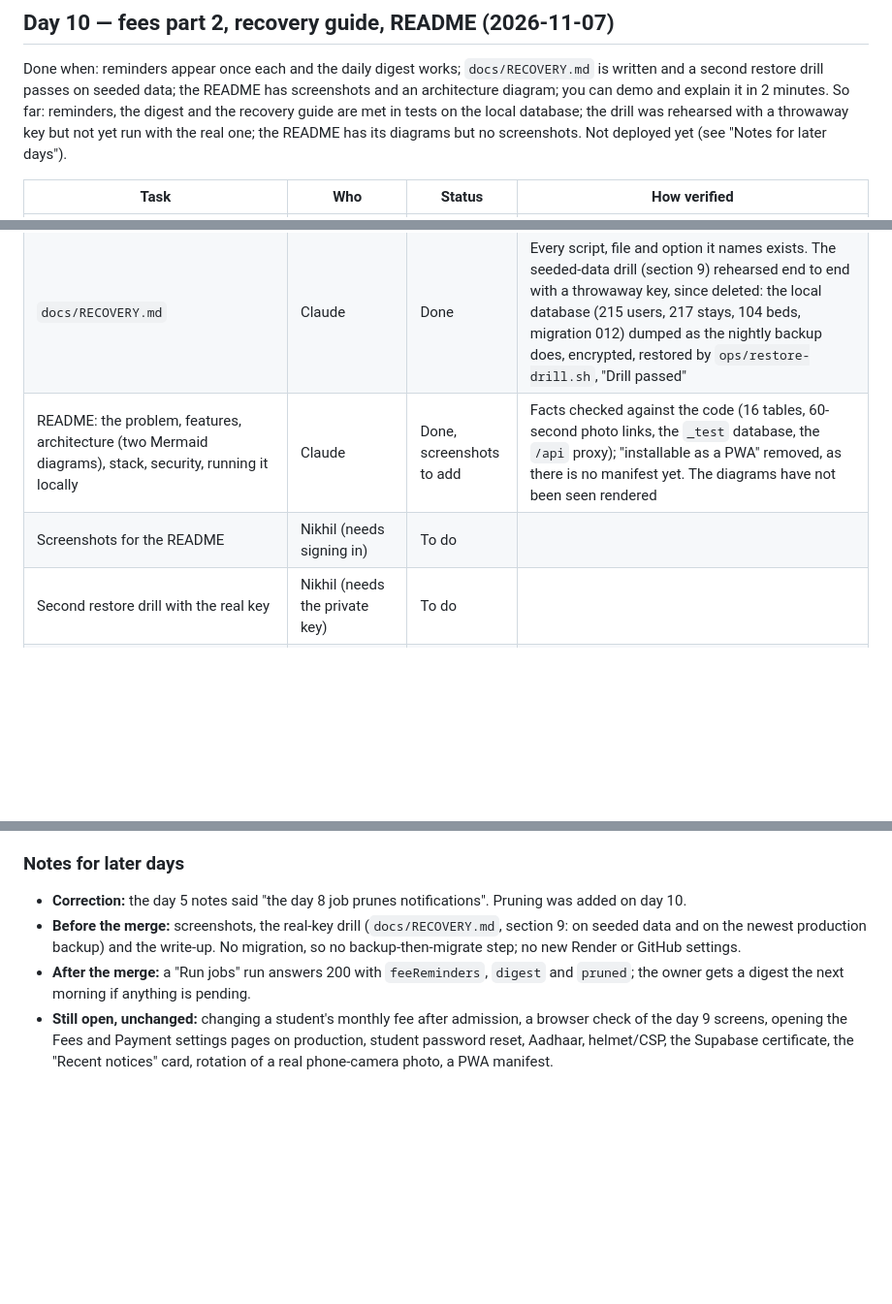
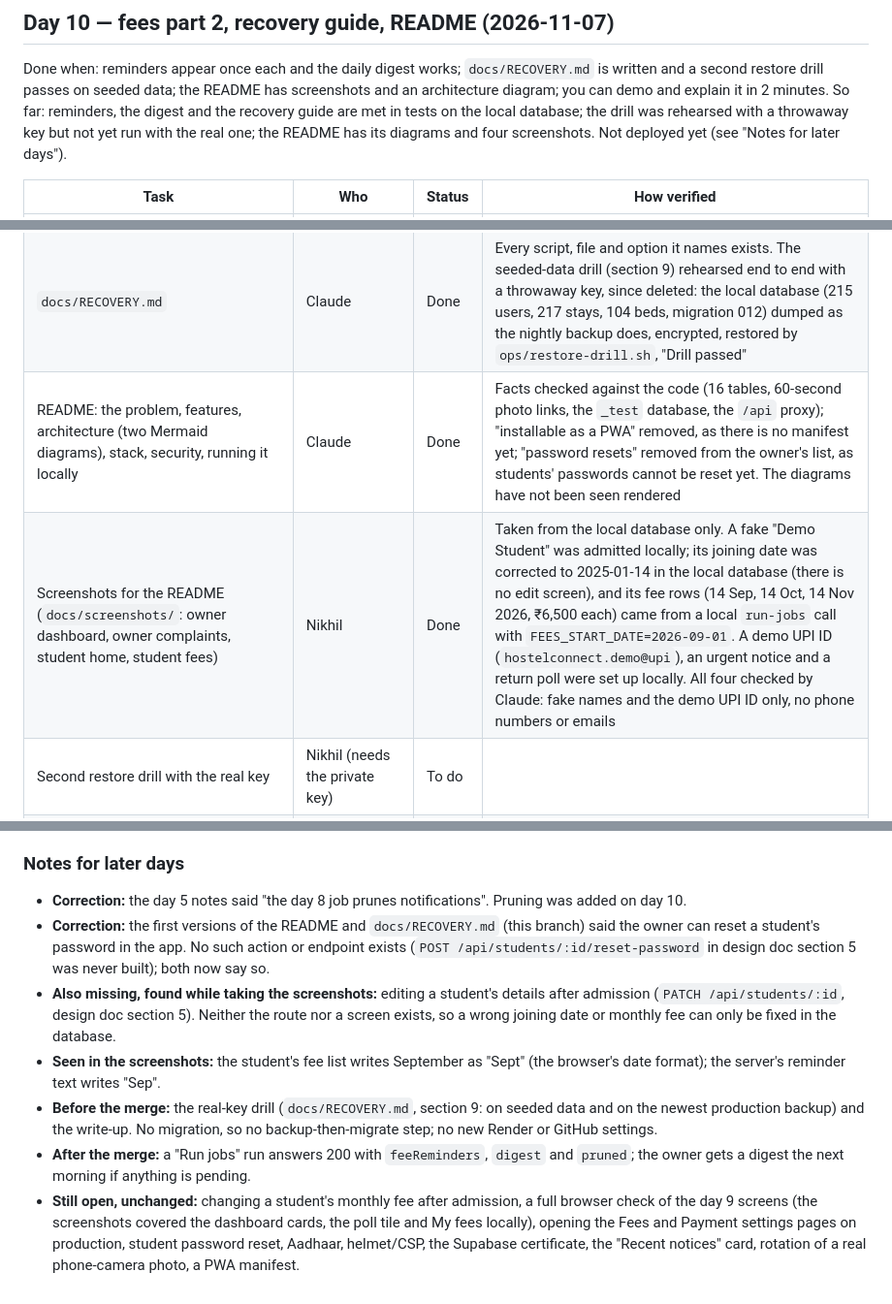
Before and after one commit to nick10-05/HOSTELCONNECT, a Markdown page: docs/progress.md, 3 parts joined by grey strips. Shown at 97% size. Drawn GitHub-style; blank space fills up the shorter version.

```diff
--- a/docs/progress.md
+++ b/docs/progress.md
@@ -729,7 +729,7 @@ Done when: reminders appear once each and the daily digest works; `docs/RECOVERY
 written and a second restore drill passes on seeded data; the README has screenshots and an
 architecture diagram; you can demo and explain it in 2 minutes. So far: reminders, the digest
 and the recovery guide are met in tests on the local database; the drill was rehearsed with a
-throwaway key but not yet run with the real one; the README has its diagrams but no
+throwaway key but not yet run with the real one; the README has its diagrams and four
 screenshots. Not deployed yet (see "Notes for later days").
 
 | Task | Who | Status | How verified |
@@ -740,8 +740,8 @@ screenshots. Not deployed yet (see "Notes for later days").
 | The three jobs in `POST /api/internal/run-jobs`, after photos and fee rows | Claude | Done | 5 new tests in `jobsRoutes.test.ts` (a fee row reminded in the call that created it, reminders without `FEES_START_DATE`, the digest at 08:30 and not at 07:00, pruning by the app's clock); the existing ones now expect `feeReminders`, `digest` and `pruned` in the answer |
 | Production owner-password reset (`reset-owner-password --production`) | Claude | Done | 5 new tests in `resetOwnerPassword.test.ts` (`resetTargetProblem`, `confirmationMatches`). By hand with fake URLs only, every run exiting 1: no `DATABASE_URL` in the window (`.env` ignored), a local URL with `--production`, another machine's URL without it, a wrong or empty retyped email, and the right one (which then tried to connect and failed on the fake host). Not run against production |
 | `docs/RECOVERY.md` | Claude | Done | Every script, file and option it names exists. The seeded-data drill (section 9) rehearsed end to end with a throwaway key, since deleted: the local database (215 users, 217 stays, 104 beds, migration 012) dumped as the nightly backup does, encrypted, restored by `ops/restore-drill.sh`, "Drill passed" |
-| README: the problem, features, architecture (two Mermaid diagrams), stack, security, running it locally | Claude | Done, screenshots to add | Facts checked against the code (16 tables, 60-second photo links, the `_test` database, the `/api` proxy); "installable as a PWA" removed, as there is no manifest yet. The diagrams have not been seen rendered |
-| Screenshots for the README | Nikhil (needs signing in) | To do | |
+| README: the problem, features, architecture (two Mermaid diagrams), stack, security, running it locally | Claude | Done | Facts checked against the code (16 tables, 60-second photo links, the `_test` database, the `/api` proxy); "installable as a PWA" removed, as there is no manifest yet; "password resets" removed from the owner's list, as students' passwords cannot be reset yet. The diagrams have not been seen rendered |
+| Screenshots for the README (`docs/screenshots/`: owner dashboard, owner complaints, student home, student fees) | Nikhil | Done | Taken from the local database only. A fake "Demo Student" was admitted locally; its joining date was corrected to 2025-01-14 in the local database (there is no edit screen), and its fee rows (14 Sep, 14 Oct, 14 Nov 2026, ₹6,500 each) came from a local `run-jobs` call with `FEES_START_DATE=2026-09-01`. A demo UPI ID (`hostelconnect.demo@upi`), an urgent notice and a return poll were set up locally. All four checked by Claude: fake names and the demo UPI ID only, no phone numbers or emails |
 | Second restore drill with the real key | Nikhil (needs the private key) | To do | |
 | "Decisions and trade-offs" write-up, in his own words | Nikhil | To do | |
 
@@ -786,12 +786,22 @@ photo-expiry race test's photos committed; not proven.
 
 - **Correction:** the day 5 notes said "the day 8 job prunes notifications". Pruning was
   added on day 10.
-- **Before the merge:** screenshots, the real-key drill (`docs/RECOVERY.md`, section 9: on
-  seeded data and on the newest production backup) and the write-up. No migration, so no
+- **Correction:** the first versions of the README and `docs/RECOVERY.md` (this branch)
+  said the owner can reset a student's password in the app. No such action or endpoint
+  exists (`POST /api/students/:id/reset-password` in design doc section 5 was never built);
+  both now say so.
+- **Also missing, found while taking the screenshots:** editing a student's details after
+  admission (`PATCH /api/students/:id`, design doc section 5). Neither the route nor a
+  screen exists, so a wrong joining date or monthly fee can only be fixed in the database.
+- **Seen in the screenshots:** the student's fee list writes September as "Sept" (the
+  browser's date format); the server's reminder text writes "Sep".
+- **Before the merge:** the real-key drill (`docs/RECOVERY.md`, section 9: on seeded data
+  and on the newest production backup) and the write-up. No migration, so no
   backup-then-migrate step; no new Render or GitHub settings.
 - **After the merge:** a "Run jobs" run answers 200 with `feeReminders`, `digest` and
   `pruned`; the owner gets a digest the next morning if anything is pending.
-- **Still open, unchanged:** changing a student's monthly fee after admission, a browser check
-  of the day 9 screens, opening the Fees and Payment settings pages on production, student
+- **Still open, unchanged:** changing a student's monthly fee after admission, a full browser
+  check of the day 9 screens (the screenshots covered the dashboard cards, the poll tile and
+  My fees locally), opening the Fees and Payment settings pages on production, student
   password reset, Aadhaar, helmet/CSP, the Supabase certificate, the "Recent notices" card,
   rotation of a real phone-camera photo, a PWA manifest.
```
Also changed, not shown: README.md (+23 -4 lines), docs/RECOVERY.md (+4 -1 lines), docs/screenshots/owner-complaints.png (added), docs/screenshots/owner-dashboard.png (added), docs/screenshots/student-fees.png (added), docs/screenshots/student-home.png (added).
